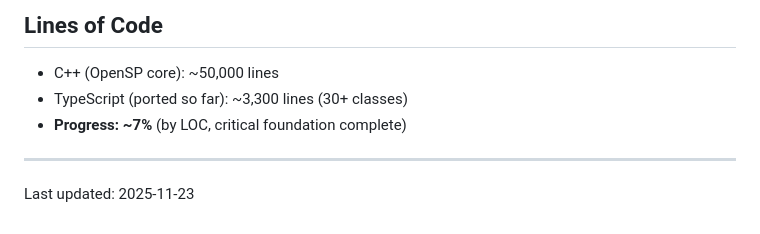
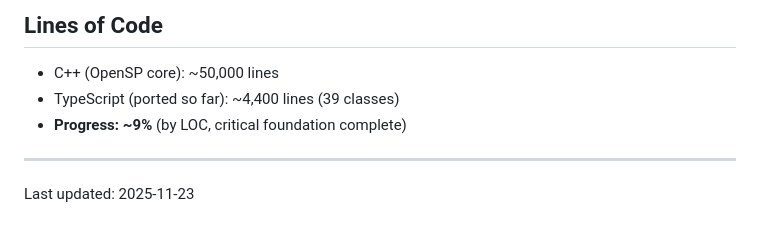
Before and after one commit to rschleitzer/openjade-js, a Markdown page: PROGRESS.md, the part around the change. Drawn GitHub-style.

Commit message:
Update progress statistics

```diff
--- a/PROGRESS.md
+++ b/PROGRESS.md
@@ -176,8 +176,8 @@ Still needed:
 ## Lines of Code
 
 - C++ (OpenSP core): ~50,000 lines
-- TypeScript (ported so far): ~3,300 lines (30+ classes)
-- **Progress: ~7%** (by LOC, critical foundation complete)
+- TypeScript (ported so far): ~4,400 lines (39 classes)
+- **Progress: ~9%** (by LOC, critical foundation complete)
 
 ---
 
```
